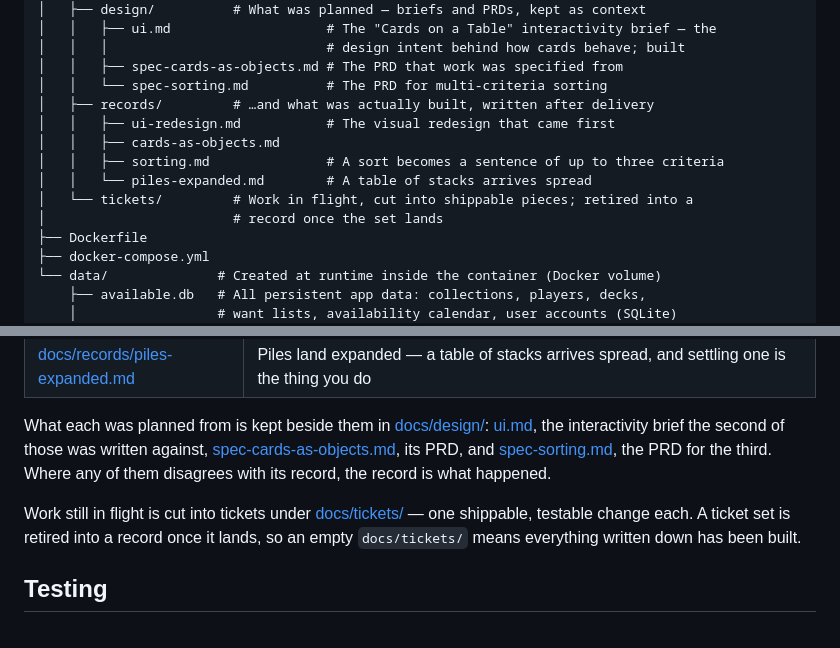
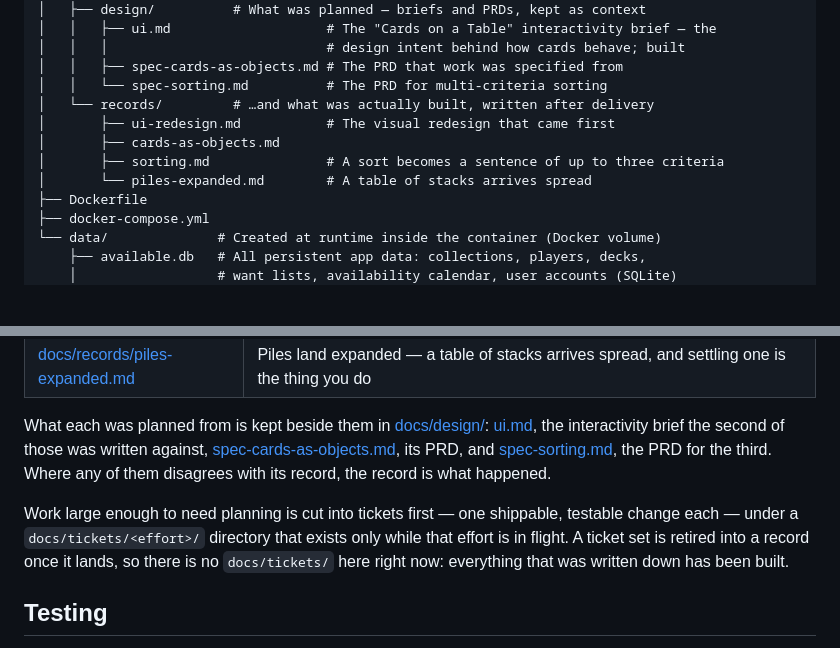
Before and after one commit to 10mmiT/mtgTools, a Markdown page: README.md, 2 parts joined by grey strips. Drawn GitHub-style; blank space fills up the shorter version.

Commit message:
docs: the last ticket goes, and docs/tickets/ with it
piles-expanded/01 was superseded by docs/records/piles-expanded.md the
moment that record landed, and said so in its own status line. Removing
it empties docs/tickets/ entirely, so the two README references to that
directory are rewritten rather than left pointing at nothing: a ticket
directory exists only while an effort is in flight, and there is no
work written down that has not been built.

Co-Authored-By: Claude Opus 5 <noreply@anthropic.com>

```diff
--- a/README.md
+++ b/README.md
@@ -342,13 +342,11 @@ mtgtools/
 │   │   │                            # design intent behind how cards behave; built
 │   │   ├── spec-cards-as-objects.md # The PRD that work was specified from
 │   │   └── spec-sorting.md          # The PRD for multi-criteria sorting
-│   ├── records/         # …and what was actually built, written after delivery
-│   │   ├── ui-redesign.md           # The visual redesign that came first
-│   │   ├── cards-as-objects.md
-│   │   ├── sorting.md               # A sort becomes a sentence of up to three criteria
-│   │   └── piles-expanded.md        # A table of stacks arrives spread
-│   └── tickets/         # Work in flight, cut into shippable pieces; retired into a
-│                        # record once the set lands
+│   └── records/         # …and what was actually built, written after delivery
+│       ├── ui-redesign.md           # The visual redesign that came first
+│       ├── cards-as-objects.md
+│       ├── sorting.md               # A sort becomes a sentence of up to three criteria
+│       └── piles-expanded.md        # A table of stacks arrives spread
 ├── Dockerfile
 ├── docker-compose.yml
 └── data/              # Created at runtime inside the container (Docker volume)
@@ -385,7 +383,7 @@ Four pieces of work were large enough to be worth writing up afterwards, and eac
 
 What each was planned from is kept beside them in [docs/design/](docs/design/): [ui.md](docs/design/ui.md), the interactivity brief the second of those was written against, [spec-cards-as-objects.md](docs/design/spec-cards-as-objects.md), its PRD, and [spec-sorting.md](docs/design/spec-sorting.md), the PRD for the third. Where any of them disagrees with its record, the record is what happened.
 
-Work still in flight is cut into tickets under [docs/tickets/](docs/tickets/) — one shippable, testable change each. A ticket set is retired into a record once it lands, so an empty `docs/tickets/` means everything written down has been built.
+Work large enough to need planning is cut into tickets first — one shippable, testable change each — under a `docs/tickets/<effort>/` directory that exists only while that effort is in flight. A ticket set is retired into a record once it lands, so there is no `docs/tickets/` here right now: everything that was written down has been built.
 
 ## Testing
 
```
Also changed, not shown: docs/records/piles-expanded.md (+4 -3 lines), 1 other file.
